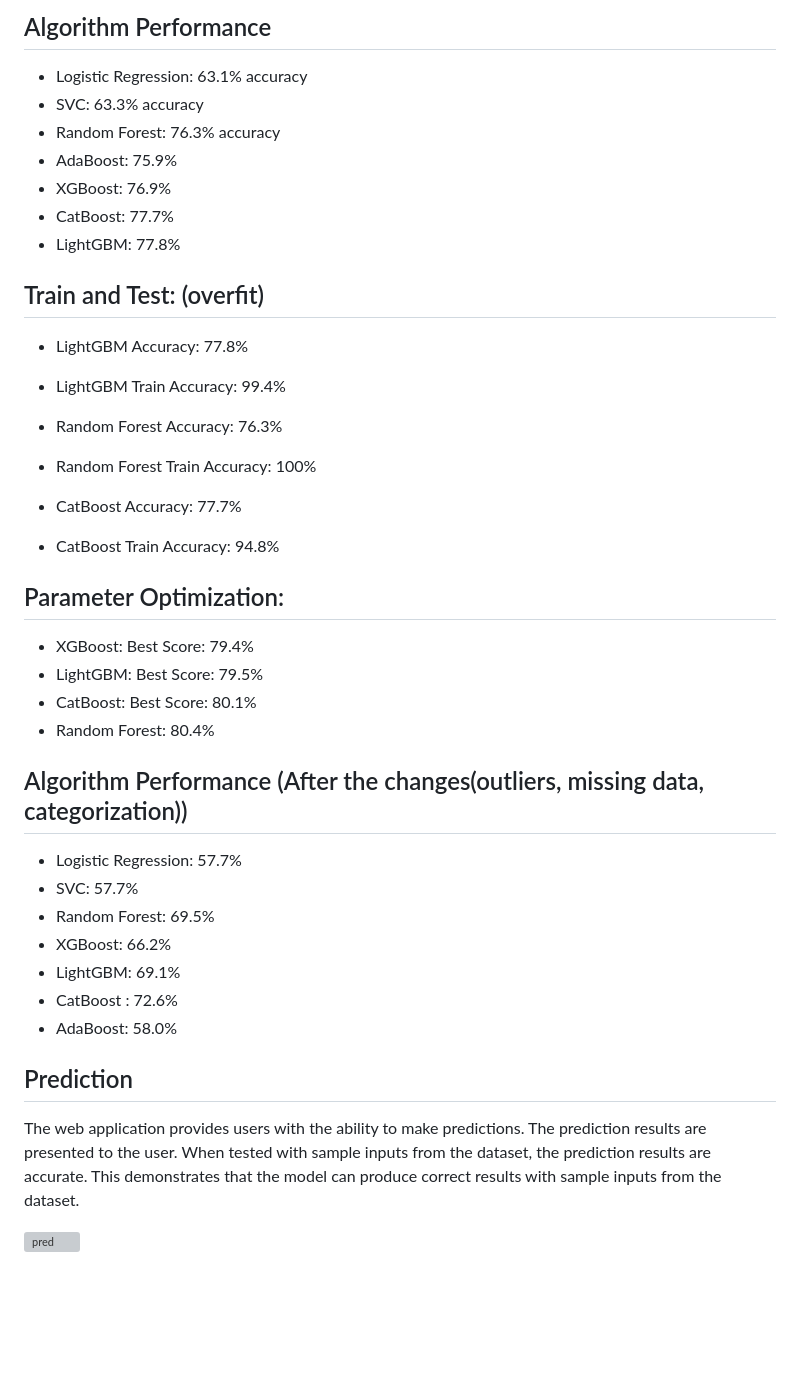
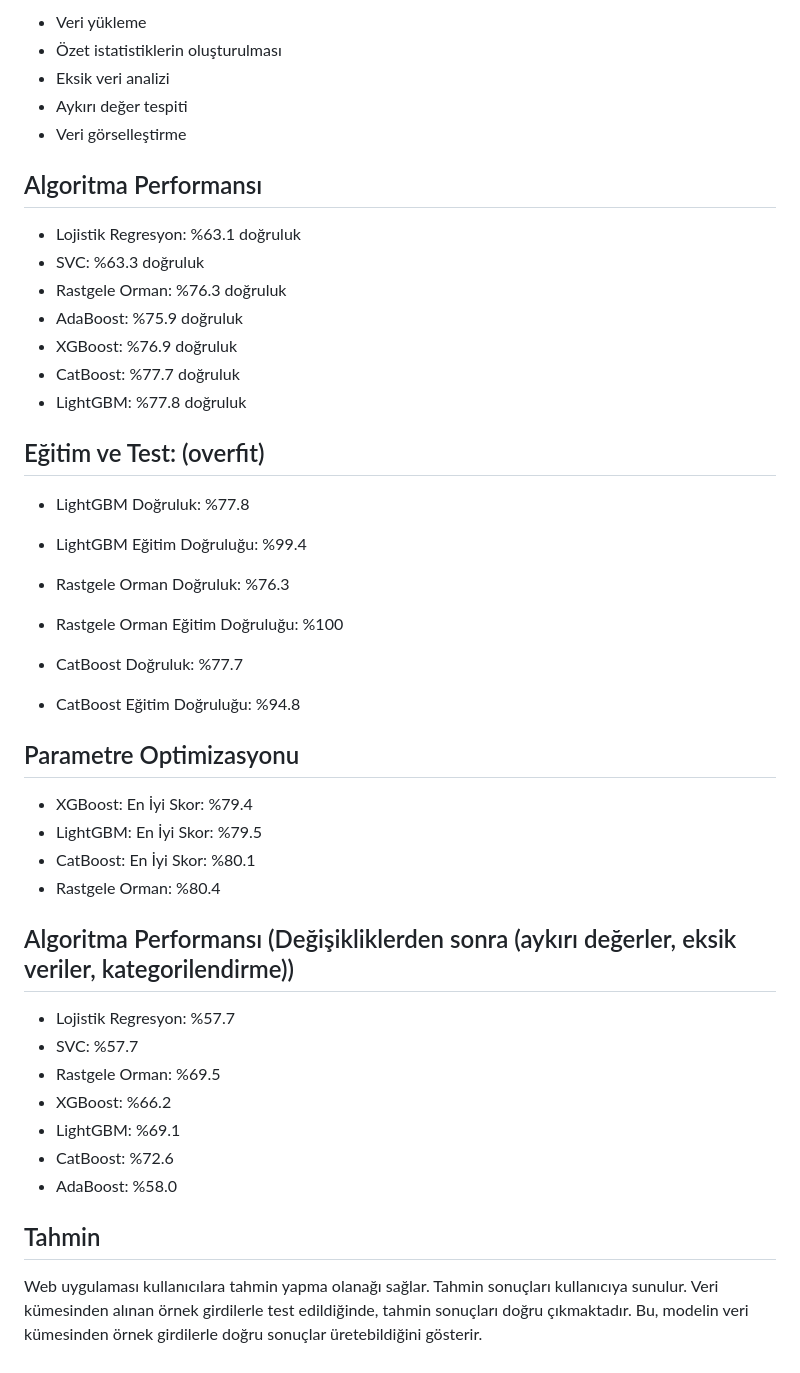
Before and after one commit to AleynaBarutt/MI-POWER_FINALCASE, a Markdown page: README.md, the part around one of its changes. Rendered like a GitHub page; blank space fills up the shorter version; grey boxes are pictures that could not be loaded.

```diff
--- a/README.md
+++ b/README.md
@@ -48,39 +43,46 @@ The data analysis steps include:
 
-## Algorithm Performance
-- Logistic Regression: 63.1% accuracy
-- SVC: 63.3% accuracy
-- Random Forest: 76.3% accuracy
-- AdaBoost: 75.9%
-- XGBoost: 76.9%
-- CatBoost: 77.7%
-- LightGBM: 77.8%
+- Veri yükleme
+- Özet istatistiklerin oluşturulması
+- Eksik veri analizi
+- Aykırı değer tespiti
+- Veri görselleştirme
 
-## Train and Test: (overfit)
-- LightGBM Accuracy: 77.8%
-- LightGBM Train Accuracy: 99.4%
+## Algoritma Performansı
+- Lojistik Regresyon: %63.1 doğruluk
+- SVC: %63.3 doğruluk
+- Rastgele Orman: %76.3 doğruluk
+- AdaBoost: %75.9 doğruluk
+- XGBoost: %76.9 doğruluk
+- CatBoost: %77.7 doğruluk
+- LightGBM: %77.8 doğruluk
 
-- Random Forest Accuracy: 76.3%
-- Random Forest Train Accuracy: 100%
+## Eğitim ve Test: (overfit)
 
-- CatBoost Accuracy: 77.7%
-- CatBoost Train Accuracy: 94.8%
+- LightGBM Doğruluk: %77.8
+- LightGBM Eğitim Doğruluğu: %99.4
 
-## Parameter Optimization:
-- XGBoost: Best Score: 79.4%
-- LightGBM: Best Score: 79.5%
-- CatBoost: Best Score: 80.1%
-- Random Forest: 80.4%
+- Rastgele Orman Doğruluk: %76.3
+- Rastgele Orman Eğitim Doğruluğu: %100
 
-## Algorithm Performance (After the changes(outliers, missing data, categorization))
-- Logistic Regression: 57.7%
-- SVC: 57.7%
-- Random Forest: 69.5%
-- XGBoost: 66.2%
-- LightGBM: 69.1%
-- CatBoost : 72.6%
-- AdaBoost: 58.0%
+- CatBoost Doğruluk: %77.7
+- CatBoost Eğitim Doğruluğu: %94.8
 
-## Prediction
-The web application provides users with the ability to make predictions. The prediction results are presented to the user. When tested with sample inputs from the dataset, the prediction results are accurate. This demonstrates that the model can produce correct results with sample inputs from the dataset.
+## Parametre Optimizasyonu
 
-![pred](https://github.com/Buse-ng/MiPowerProject/assets/69714956/853c5d5e-a938-4f6b-929f-fe1fcdddf47f)
+- XGBoost: En İyi Skor: %79.4
+- LightGBM: En İyi Skor: %79.5
+- CatBoost: En İyi Skor: %80.1
+- Rastgele Orman: %80.4
+
+## Algoritma Performansı (Değişikliklerden sonra (aykırı değerler, eksik veriler, kategorilendirme))
+
+- Lojistik Regresyon: %57.7
+- SVC: %57.7
+- Rastgele Orman: %69.5
+- XGBoost: %66.2
+- LightGBM: %69.1
+- CatBoost: %72.6
+- AdaBoost: %58.0
+
+## Tahmin
+Web uygulaması kullanıcılara tahmin yapma olanağı sağlar. Tahmin sonuçları kullanıcıya sunulur. Veri kümesinden alınan örnek girdilerle test edildiğinde, tahmin sonuçları doğru çıkmaktadır. Bu, modelin veri kümesinden örnek girdilerle doğru sonuçlar üretebildiğini gösterir.
```
Also changed, not shown: other parts of README.md (+23 -28 lines).
